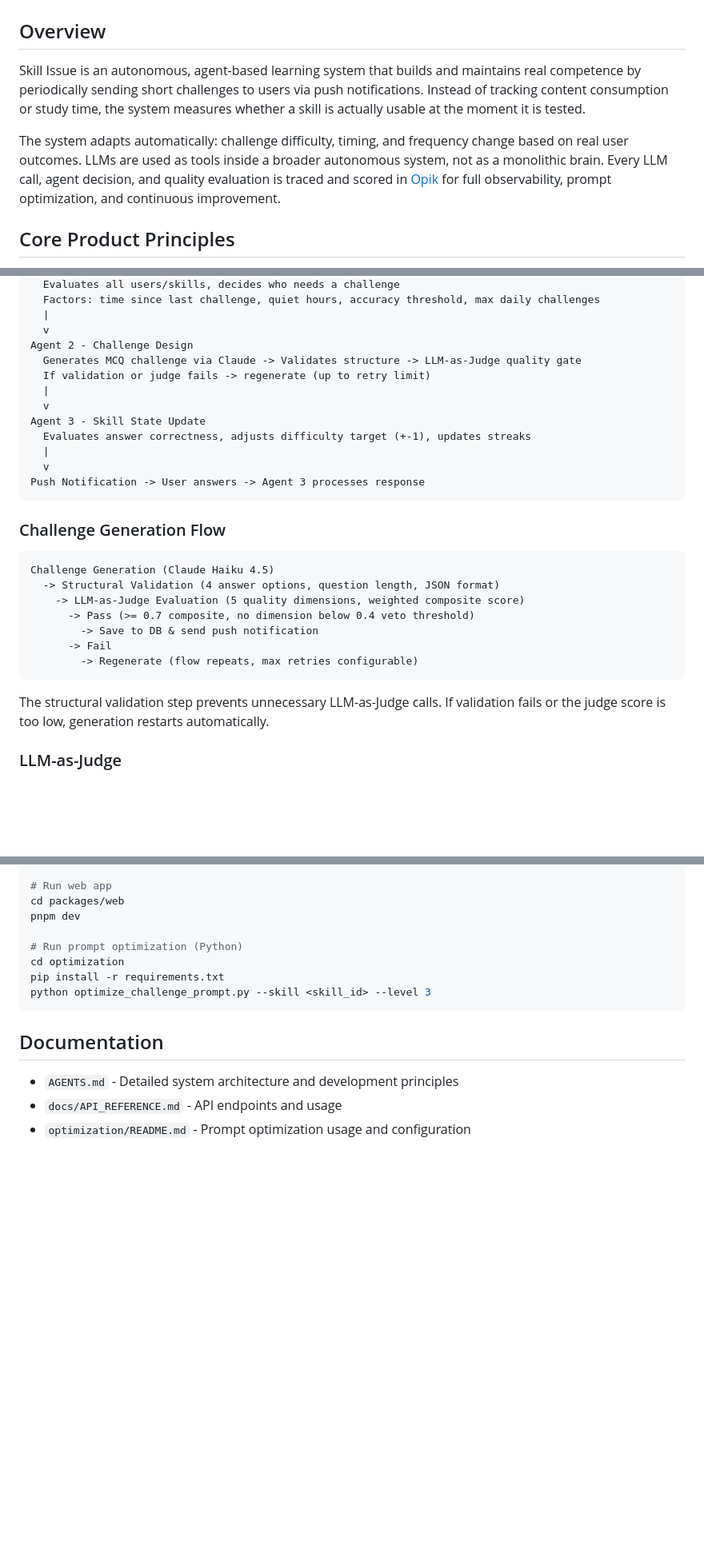
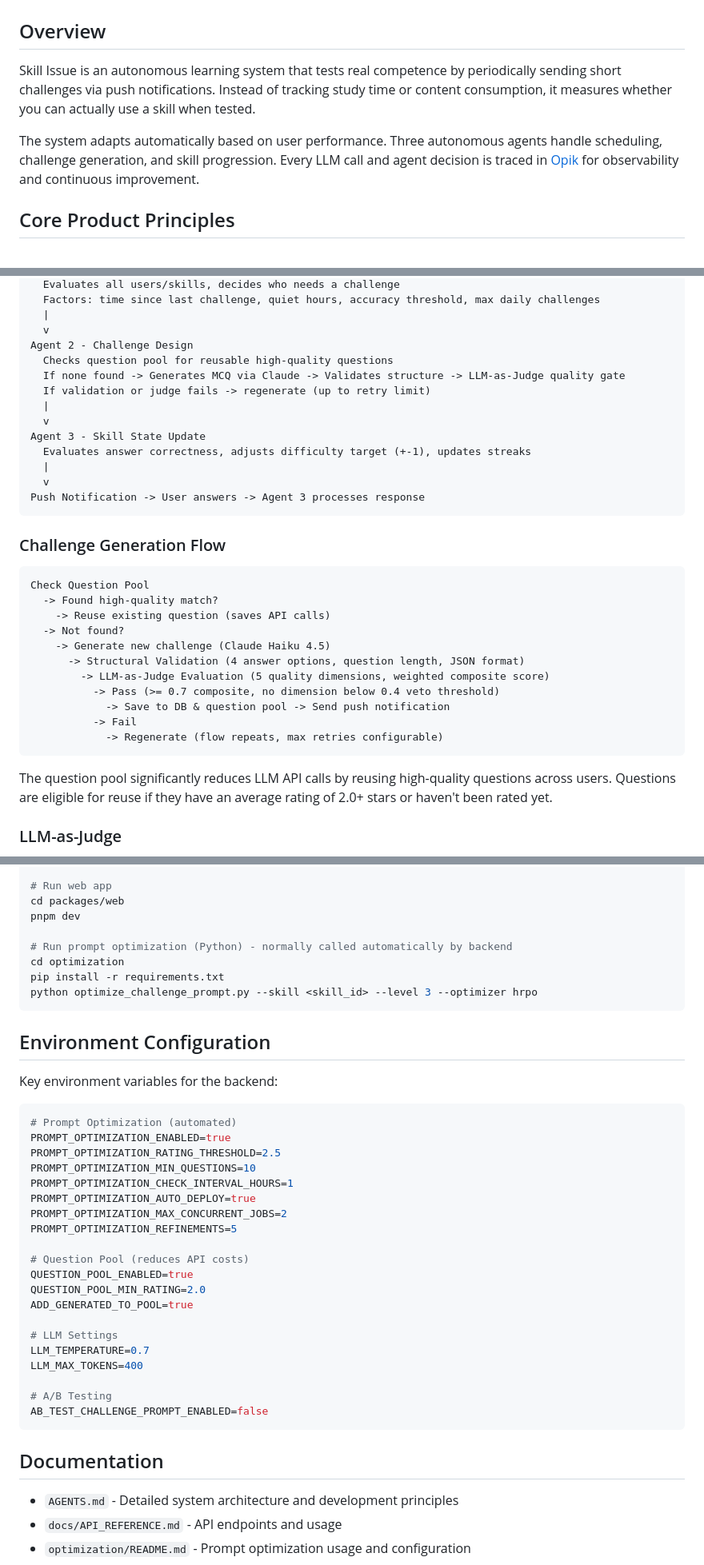
Before and after one commit to taylorferran/skill-issue, a Markdown page: README.md, 3 parts joined by grey strips. Shown at 80% size. Drawn GitHub-style; blank space fills up the shorter version.

````diff
--- a/README.md
+++ b/README.md
@@ -2,9 +2,9 @@
 
 ## Overview
 
-Skill Issue is an autonomous, agent-based learning system that builds and maintains real competence by periodically sending short challenges to users via push notifications. Instead of tracking content consumption or study time, the system measures whether a skill is actually usable at the moment it is tested.
+Skill Issue is an autonomous learning system that tests real competence by periodically sending short challenges via push notifications. Instead of tracking study time or content consumption, it measures whether you can actually use a skill when tested.
 
-The system adapts automatically: challenge difficulty, timing, and frequency change based on real user outcomes. LLMs are used as tools inside a broader autonomous system, not as a monolithic brain. Every LLM call, agent decision, and quality evaluation is traced and scored in [Opik](https://www.comet.com/opik) for full observability, prompt optimization, and continuous improvement.
+The system adapts automatically based on user performance. Three autonomous agents handle scheduling, challenge generation, and skill progression. Every LLM call and agent decision is traced in [Opik](https://www.comet.com/opik) for observability and continuous improvement.
 
 ## Core Product Principles
 
@@ -58,7 +58,8 @@ Agent 1 - Scheduling Decision
   |
   v
 Agent 2 - Challenge Design
-  Generates MCQ challenge via Claude -> Validates structure -> LLM-as-Judge quality gate
+  Checks question pool for reusable high-quality questions
+  If none found -> Generates MCQ via Claude -> Validates structure -> LLM-as-Judge quality gate
   If validation or judge fails -> regenerate (up to retry limit)
   |
   v
@@ -72,16 +73,20 @@ Push Notification -> User answers -> Agent 3 processes response
 ### Challenge Generation Flow
 
 ```
-Challenge Generation (Claude Haiku 4.5)
-  -> Structural Validation (4 answer options, question length, JSON format)
-    -> LLM-as-Judge Evaluation (5 quality dimensions, weighted composite score)
-      -> Pass (>= 0.7 composite, no dimension below 0.4 veto threshold)
-        -> Save to DB & send push notification
-      -> Fail
-        -> Regenerate (flow repeats, max retries configurable)
+Check Question Pool
+  -> Found high-quality match?
+    -> Reuse existing question (saves API calls)
+  -> Not found?
+    -> Generate new challenge (Claude Haiku 4.5)
+      -> Structural Validation (4 answer options, question length, JSON format)
+        -> LLM-as-Judge Evaluation (5 quality dimensions, weighted composite score)
+          -> Pass (>= 0.7 composite, no dimension below 0.4 veto threshold)
+            -> Save to DB & question pool -> Send push notification
+          -> Fail
+            -> Regenerate (flow repeats, max retries configurable)
 ```
 
-The structural validation step prevents unnecessary LLM-as-Judge calls. If validation fails or the judge score is too low, generation restarts automatically.
+The question pool significantly reduces LLM API calls by reusing high-quality questions across users. Questions are eligible for reuse if they have an average rating of 2.0+ stars or haven't been rated yet.
 
 ### LLM-as-Judge
 
@@ -233,10 +246,37 @@ pnpm start
 cd packages/web
 pnpm dev
 
-# Run prompt optimization (Python)
+# Run prompt optimization (Python) - normally called automatically by backend
 cd optimization
 pip install -r requirements.txt
-python optimize_challenge_prompt.py --skill <skill_id> --level 3
+python optimize_challenge_prompt.py --skill <skill_id> --level 3 --optimizer hrpo
+```
+
+## Environment Configuration
+
+Key environment variables for the backend:
+
+```bash
+# Prompt Optimization (automated)
+PROMPT_OPTIMIZATION_ENABLED=true
+PROMPT_OPTIMIZATION_RATING_THRESHOLD=2.5
+PROMPT_OPTIMIZATION_MIN_QUESTIONS=10
+PROMPT_OPTIMIZATION_CHECK_INTERVAL_HOURS=1
+PROMPT_OPTIMIZATION_AUTO_DEPLOY=true
+PROMPT_OPTIMIZATION_MAX_CONCURRENT_JOBS=2
+PROMPT_OPTIMIZATION_REFINEMENTS=5
+
+# Question Pool (reduces API costs)
+QUESTION_POOL_ENABLED=true
+QUESTION_POOL_MIN_RATING=2.0
+ADD_GENERATED_TO_POOL=true
+
+# LLM Settings
+LLM_TEMPERATURE=0.7
+LLM_MAX_TOKENS=400
+
+# A/B Testing
+AB_TEST_CHALLENGE_PROMPT_ENABLED=false
 ```
 
 ## Documentation
````
Also changed, not shown: other parts of README.md (+36 -28 lines).
